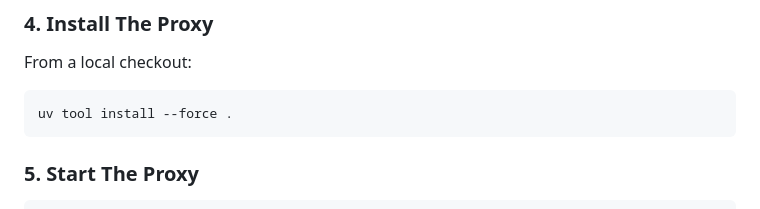
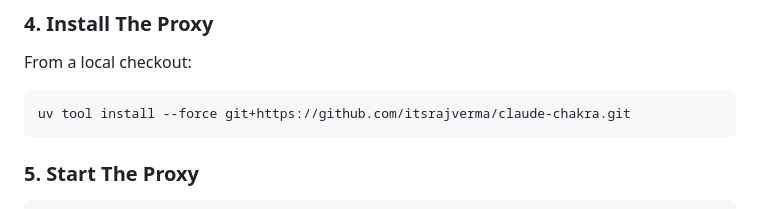
Before and after one commit to itsrajverma/claude-chakra, a Markdown page: README.md, the part around the change. GitHub-like rendering.

Commit message:
Update installation command in README

````diff
--- a/README.md
+++ b/README.md
@@ -69,7 +69,7 @@ See [NVIDIA NIM provider setup](#nvidia-nim-provider).
 From a local checkout:
 
 ```bash
-uv tool install --force .
+uv tool install --force git+https://github.com/itsrajverma/claude-chakra.git
 ```
 
 ### 5. Start The Proxy
````
